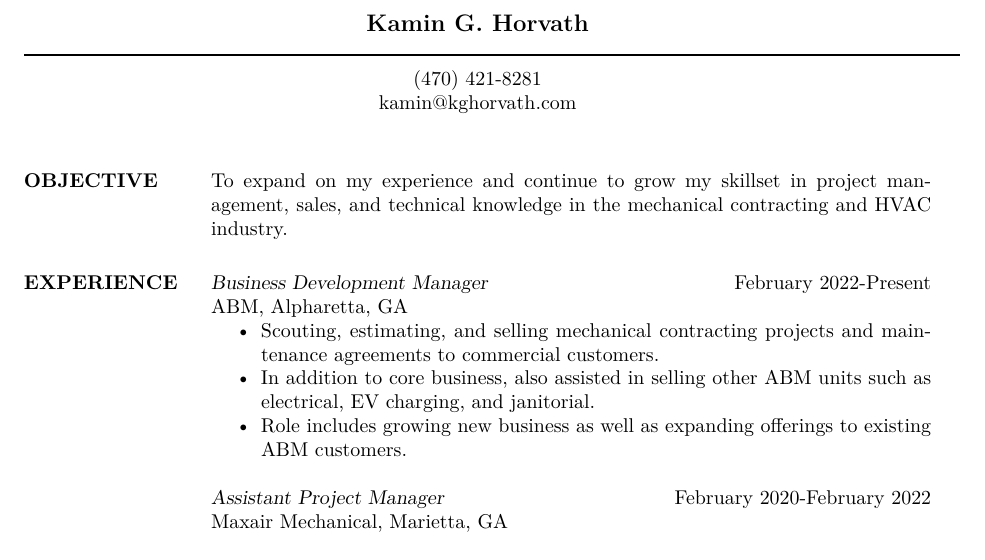
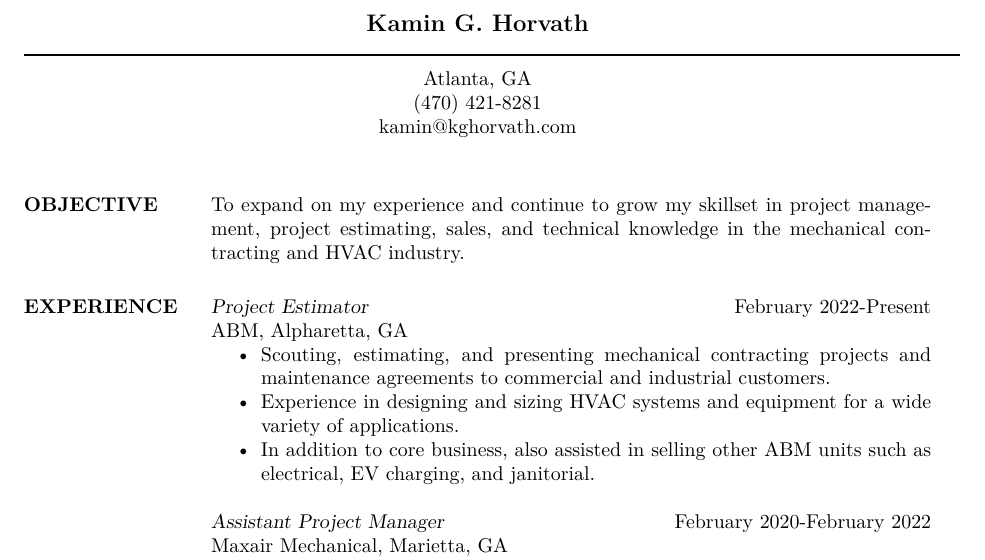
Before and after one commit to kghorvath/resume, a LaTeX CV (res.tex): part of the page, cut so that both start at the same text. Compiled offline with XeLaTeX.

Commit message:
Updated experience

```diff
--- a/res.tex
+++ b/res.tex
@@ -14,23 +14,24 @@
  \moveleft\hoffset\vbox{\hrule width\resumewidth height 1pt}\smallskip
 % address begins here
 % Again, the address lines must be centered over entire width of resume:
+ \moveleft.5\hoffset\centerline{Atlanta, GA}
  \moveleft.5\hoffset\centerline{(470) 421-8281}
-  \moveleft.5\hoffset\centerline{kamin@kghorvath.com}
+ \moveleft.5\hoffset\centerline{kamin@kghorvath.com}
 
 
 \begin{resume}
 
-\section{OBJECTIVE}  To expand on my experience and continue to grow my skillset in project management, sales, and technical knowledge in the mechanical contracting and HVAC industry.
+\section{OBJECTIVE}  To expand on my experience and continue to grow my skillset in project management, project estimating, sales, and technical knowledge in the mechanical contracting and HVAC industry.
 
 \section{EXPERIENCE}
-    {\sl Business Development Manager} \hfill February 2022-Present \\
+    {\sl Project Estimator} \hfill February 2022-Present \\
  	    ABM, Alpharetta, GA
         \begin{itemize}  \itemsep -2pt %reduce space between items
-            \item Scouting, estimating, and selling mechanical contracting projects and maintenance agreements to commercial customers.
+            \item Scouting, estimating, and presenting mechanical contracting projects and maintenance agreements to commercial and industrial customers.
+            \item Experience in designing and sizing HVAC systems and equipment for a wide variety of applications.
             \item In addition to core business, also assisted in selling other ABM units such as electrical, EV charging, and janitorial.
-            \item Role includes growing new business as well as expanding offerings to existing ABM customers.
+            \end{itemize}
 
-            \end{itemize}
     {\sl Assistant Project Manager} \hfill February 2020-February 2022 \\
  	    Maxair Mechanical, Marietta, GA
         \begin{itemize}  \itemsep -2pt %reduce space between items
```
Also changed, not shown: res.pdf.
